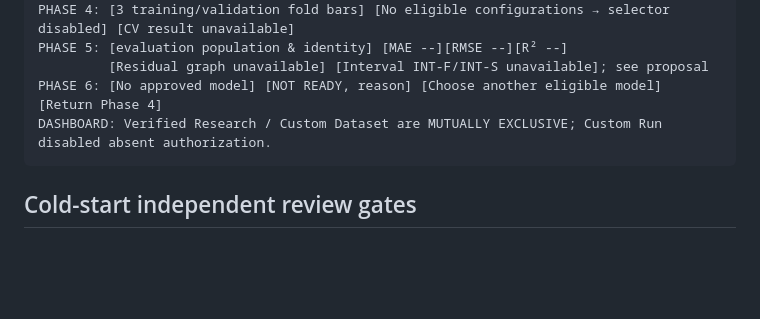
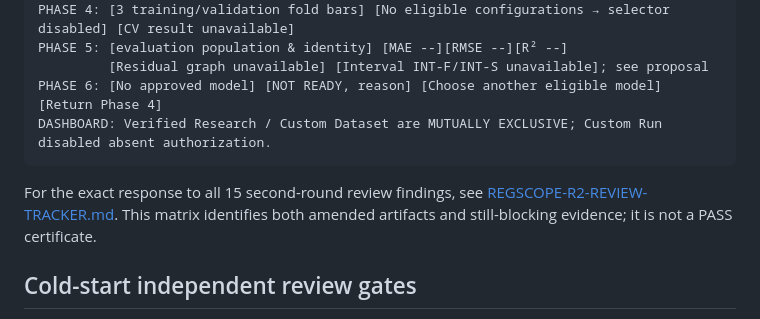
Before and after one commit to wupojung/AIoT-HW2-Housing-Regression, a Markdown page: docs/ui-ux/REGSCOPE-RECONSTRUCTION-INDEX.md, the part around the change. Rendered like a GitHub page; blank space fills up the shorter version.

Commit message:
docs(ux): link R2 review tracker from canonical entry

````diff
--- a/docs/ui-ux/REGSCOPE-RECONSTRUCTION-INDEX.md
+++ b/docs/ui-ux/REGSCOPE-RECONSTRUCTION-INDEX.md
@@ -39,6 +39,8 @@ PHASE 6: [No approved model] [NOT READY, reason] [Choose another eligible model]
 DASHBOARD: Verified Research / Custom Dataset are MUTUALLY EXCLUSIVE; Custom Run disabled absent authorization.
 ```
 
+For the exact response to all 15 second-round review findings, see [REGSCOPE-R2-REVIEW-TRACKER.md](./REGSCOPE-R2-REVIEW-TRACKER.md). This matrix identifies both amended artifacts and still-blocking evidence; it is not a PASS certificate.
+
 ## Cold-start independent review gates
 - **Structural and navigation parity:** original Phase 1–4 and Phase 6 detailed sections retained as separate pages; no silent research claims.
 - **Not yet achieved:** proposed design tokens and 1920×1080 images, fully developed Dashboard modes, syntactically valid JSON Schema and usable MOCK fixture loader, exact source-to-export key mapping, fully decided Phase 5 UX, independent blind screenshot/interaction QA.
````
